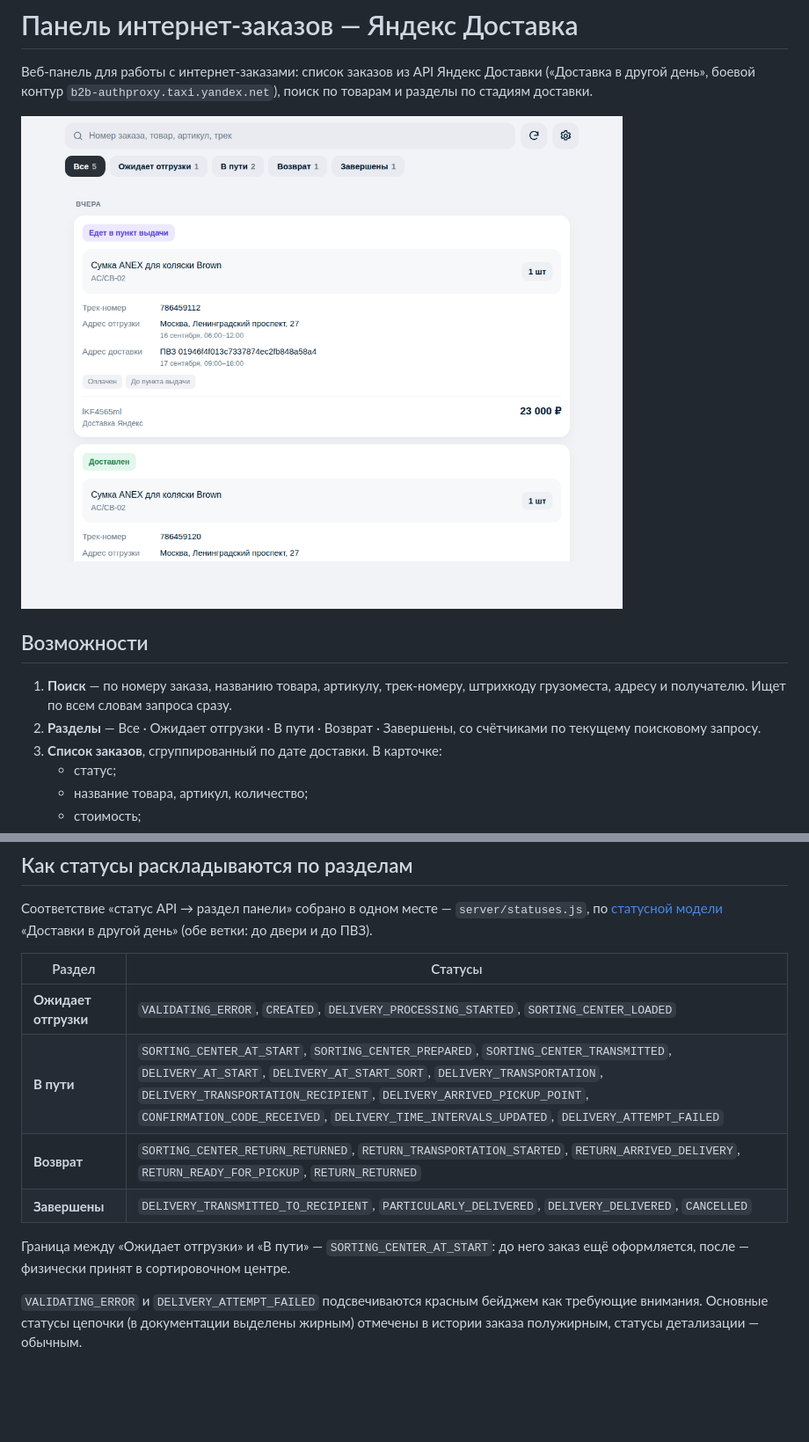
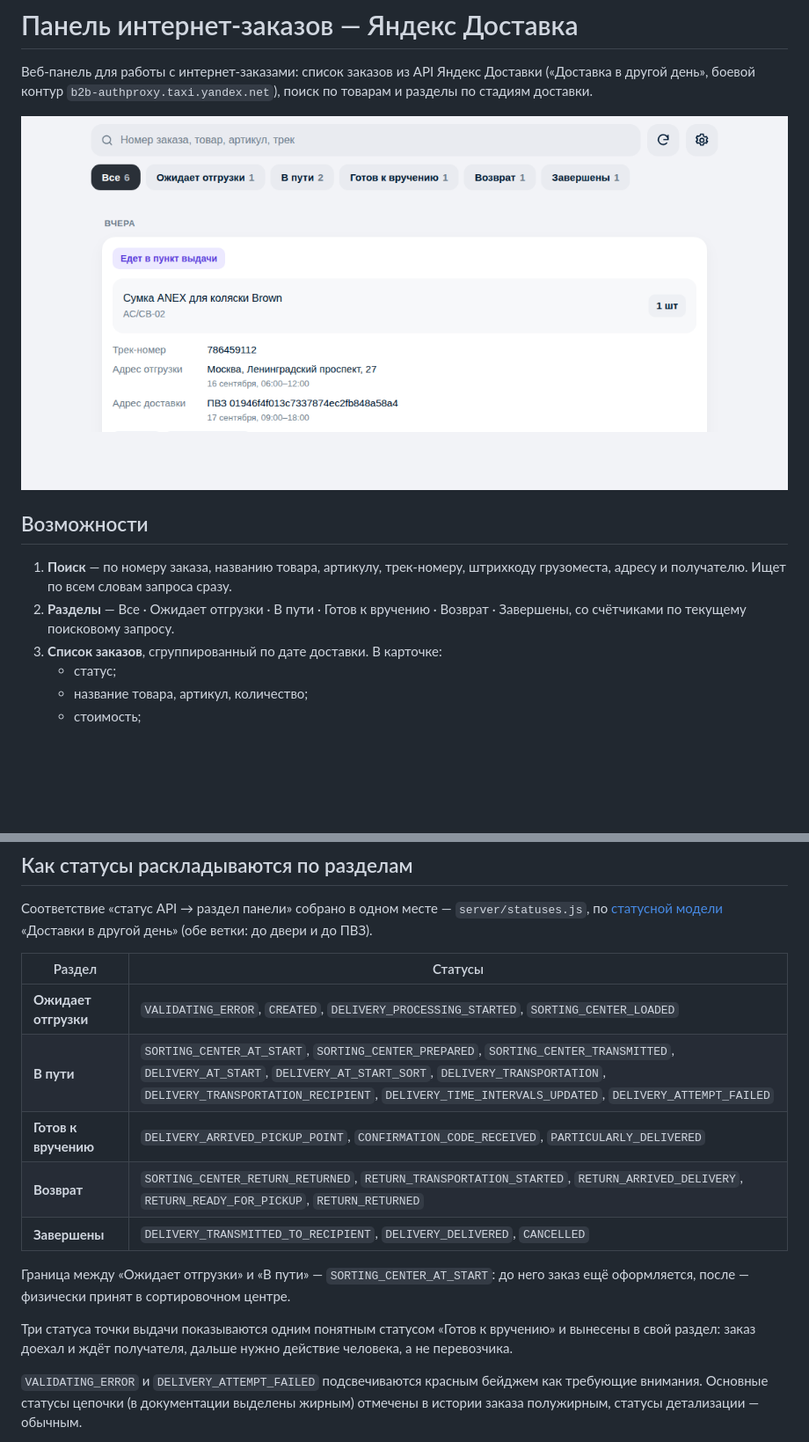
Before and after one commit to kkkola000/site, a Markdown page: README.md, 2 parts joined by grey strips. Shown at 88% size. Drawn GitHub-style; pictures changed too: docs/panel.png; blank space fills up the shorter version.

```diff
--- a/README.md
+++ b/README.md
@@ -10,7 +10,7 @@
 
 1. **Поиск** — по номеру заказа, названию товара, артикулу, трек-номеру,
    штрихкоду грузоместа, адресу и получателю. Ищет по всем словам запроса сразу.
-2. **Разделы** — Все · Ожидает отгрузки · В пути · Возврат · Завершены,
+2. **Разделы** — Все · Ожидает отгрузки · В пути · Готов к вручению · Возврат · Завершены,
    со счётчиками по текущему поисковому запросу.
 3. **Список заказов**, сгруппированный по дате доставки. В карточке:
    * статус;
@@ -236,12 +236,17 @@ npm start                # боевой запуск (нужен .env с ток
 | Раздел | Статусы |
 |---|---|
 | **Ожидает отгрузки** | `VALIDATING_ERROR`, `CREATED`, `DELIVERY_PROCESSING_STARTED`, `SORTING_CENTER_LOADED` |
-| **В пути** | `SORTING_CENTER_AT_START`, `SORTING_CENTER_PREPARED`, `SORTING_CENTER_TRANSMITTED`, `DELIVERY_AT_START`, `DELIVERY_AT_START_SORT`, `DELIVERY_TRANSPORTATION`, `DELIVERY_TRANSPORTATION_RECIPIENT`, `DELIVERY_ARRIVED_PICKUP_POINT`, `CONFIRMATION_CODE_RECEIVED`, `DELIVERY_TIME_INTERVALS_UPDATED`, `DELIVERY_ATTEMPT_FAILED` |
+| **В пути** | `SORTING_CENTER_AT_START`, `SORTING_CENTER_PREPARED`, `SORTING_CENTER_TRANSMITTED`, `DELIVERY_AT_START`, `DELIVERY_AT_START_SORT`, `DELIVERY_TRANSPORTATION`, `DELIVERY_TRANSPORTATION_RECIPIENT`, `DELIVERY_TIME_INTERVALS_UPDATED`, `DELIVERY_ATTEMPT_FAILED` |
+| **Готов к вручению** | `DELIVERY_ARRIVED_PICKUP_POINT`, `CONFIRMATION_CODE_RECEIVED`, `PARTICULARLY_DELIVERED` |
 | **Возврат** | `SORTING_CENTER_RETURN_RETURNED`, `RETURN_TRANSPORTATION_STARTED`, `RETURN_ARRIVED_DELIVERY`, `RETURN_READY_FOR_PICKUP`, `RETURN_RETURNED` |
-| **Завершены** | `DELIVERY_TRANSMITTED_TO_RECIPIENT`, `PARTICULARLY_DELIVERED`, `DELIVERY_DELIVERED`, `CANCELLED` |
+| **Завершены** | `DELIVERY_TRANSMITTED_TO_RECIPIENT`, `DELIVERY_DELIVERED`, `CANCELLED` |
 
 Граница между «Ожидает отгрузки» и «В пути» — `SORTING_CENTER_AT_START`:
 до него заказ ещё оформляется, после — физически принят в сортировочном центре.
+
+Три статуса точки выдачи показываются одним понятным статусом «Готов к вручению»
+и вынесены в свой раздел: заказ доехал и ждёт получателя, дальше нужно действие
+человека, а не перевозчика.
 
 `VALIDATING_ERROR` и `DELIVERY_ATTEMPT_FAILED` подсвечиваются красным бейджем
 как требующие внимания. Основные статусы цепочки (в документации выделены
```
Also changed, not shown: 5 other files.
